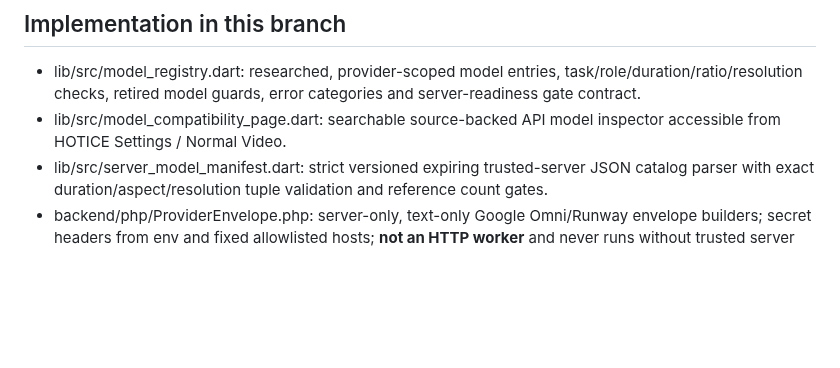
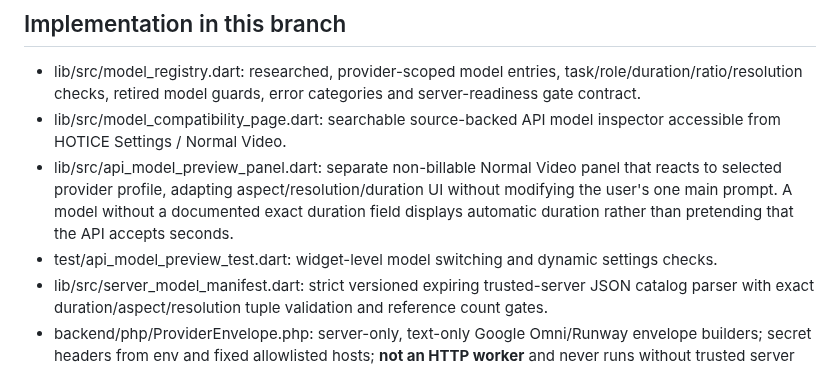
Before and after one commit to manbir6-ux/HOTICE, a Markdown page: docs/API_MODEL_COMPATIBILITY.md, the part around the change. Drawn GitHub-style; blank space fills up the shorter version.

Commit message:
docs(models): document dynamic composer controls and automatic-duration handling

```diff
--- a/docs/API_MODEL_COMPATIBILITY.md
+++ b/docs/API_MODEL_COMPATIBILITY.md
@@ -73,6 +73,8 @@ A real server-delivered catalog record must include:
 ## Implementation in this branch
 - lib/src/model_registry.dart: researched, provider-scoped model entries, task/role/duration/ratio/resolution checks, retired model guards, error categories and server-readiness gate contract.
 - lib/src/model_compatibility_page.dart: searchable source-backed API model inspector accessible from HOTICE Settings / Normal Video.
+- lib/src/api_model_preview_panel.dart: separate non-billable Normal Video panel that reacts to selected provider profile, adapting aspect/resolution/duration UI without modifying the user's one main prompt. A model without a documented exact duration field displays automatic duration rather than pretending that the API accepts seconds.
+- test/api_model_preview_test.dart: widget-level model switching and dynamic settings checks.
 - lib/src/server_model_manifest.dart: strict versioned expiring trusted-server JSON catalog parser with exact duration/aspect/resolution tuple validation and reference count gates.
 - backend/php/ProviderEnvelope.php: server-only, text-only Google Omni/Runway envelope builders; secret headers from env and fixed allowlisted hosts; **not an HTTP worker** and never runs without trusted server approval gates.
 - backend/tests/provider_envelope_test.php: mandatory quote/auth/entitlement gates, payload schemas, secret isolation, rejection cases.
```
